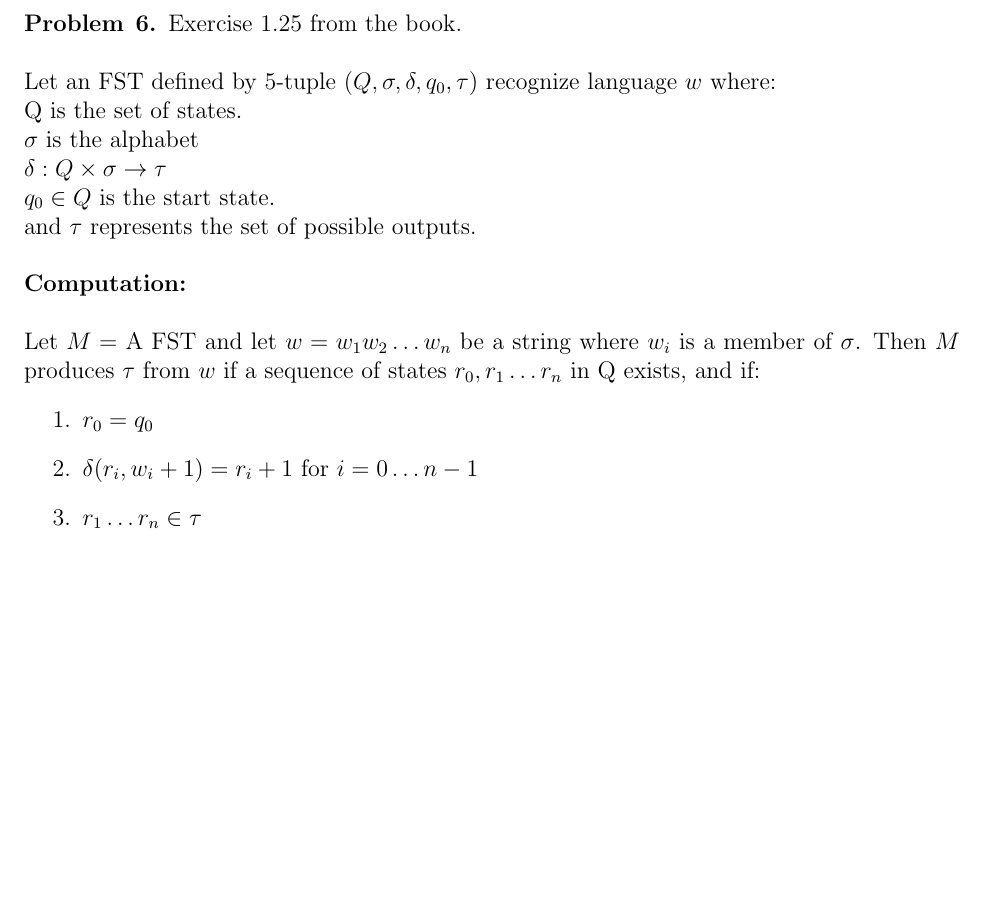
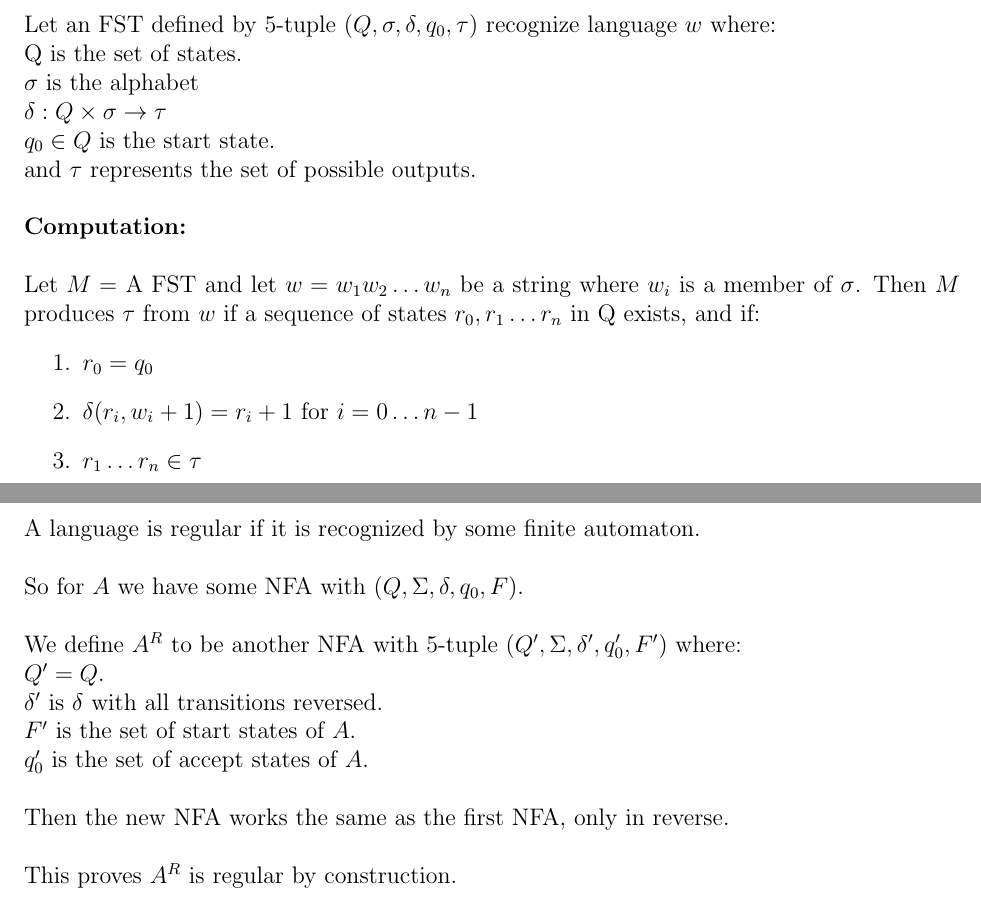
Before and after one commit to erichmenge/latex_for_homework, a LaTeX problem sheet (4011/homework_1/homework_1.tex, which reads 4011/homework_1/problem_7.tex): part of page 7 of 9 before the commit and two parts of pages 7 and 8 of 9 after it, the two joined at a grey line, cut at the place of the change, the shorter picture padded with empty space. Compiled offline with pdfLaTeX.

Commit message:
Finish problem 7

```diff
--- a/4011/homework_1/problem_7.tex
+++ b/4011/homework_1/problem_7.tex
@@ -1,2 +1,17 @@
-\begin{problem}{7} Do Exercise 1.31 from the book. \\
+\begin{problem}{7} Exercise 1.31 from the book. \\
+
+\noindent A language is regular if it is recognized by some finite automaton. \\
+
+\noindent So for $A$ we have some NFA with $(Q, \Sigma, \delta, q_0, F)$. \\
+
+\noindent We define $A^R$ to be another NFA with 5-tuple $(Q', \Sigma, \delta', q_0', F')$ where: \\
+$Q' = Q$. \\
+$\delta'$ is $\delta$ with all transitions reversed. \\
+$F'$ is the set of start states of $A$. \\
+$q_0'$ is the set of accept states of $A$. \\
+
+\noindent Then the new NFA works the same as the first NFA, only in reverse. \\
+
+\noindent This proves $A^R$ is regular by construction. \\
+
 \end{problem}
```
